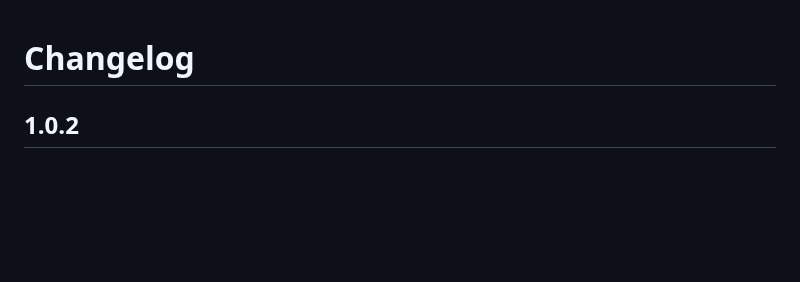
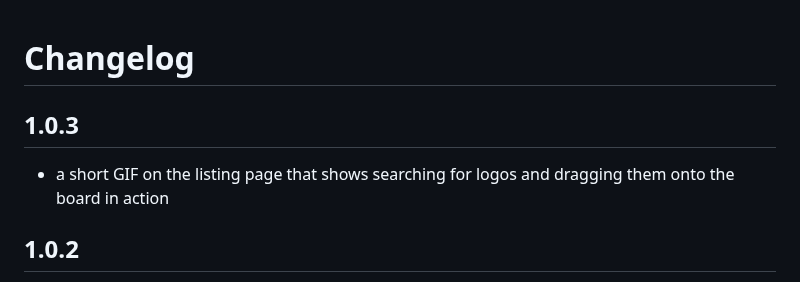
Before and after one commit to mickyngub/drawdy-architecture-icons, a Markdown page: CHANGELOG.md, the part around the change. Drawn GitHub-style; blank space fills up the shorter version.

```diff
--- a/CHANGELOG.md
+++ b/CHANGELOG.md
@@ -1,4 +1,8 @@
 # Changelog
+
+## 1.0.3
+
+- a short GIF on the listing page that shows searching for logos and dragging them onto the board in action
 
 ## 1.0.2
 
```
Also changed, not shown: README.md (+2 -0 lines), docs/media/architecture-icons.gif (added), 1 other file.
